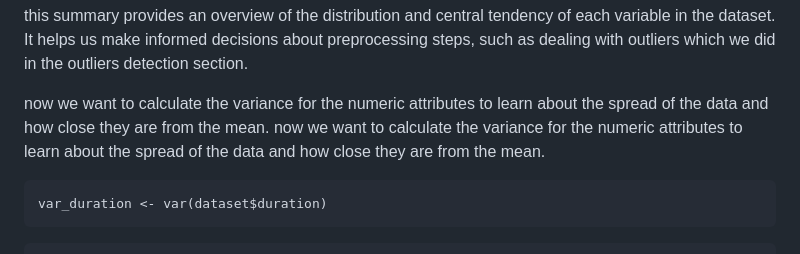
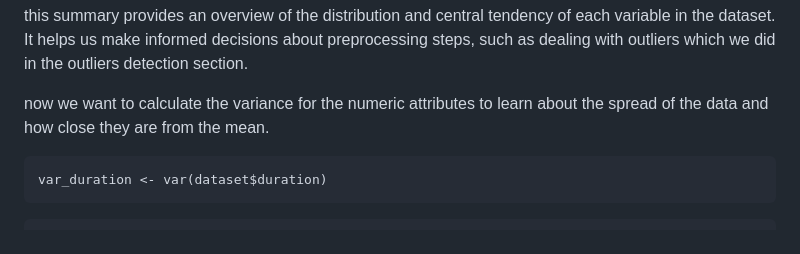
Before and after one commit to saraalkhoneen/Data-mining-6, a Markdown page: Customer credits notebook.md, the part around the change. Rendered like a GitHub page.

````diff
--- a/Customer credits notebook.md
+++ b/Customer credits notebook.md
@@ -56,7 +56,7 @@ summary(dataset)
 this summary provides an overview of the distribution and central tendency of each variable in the dataset. It helps us make informed decisions about preprocessing steps, such as dealing with outliers which we did in the outliers detection section.
 
 now we want to calculate the variance for the numeric attributes to learn about the spread of the data and how close they are from the mean.
-now we want to calculate the variance for the numeric attributes to learn about the spread of the data and how close they are from the mean.
+
 
 ```{r}
 var_duration <- var(dataset$duration)
````
